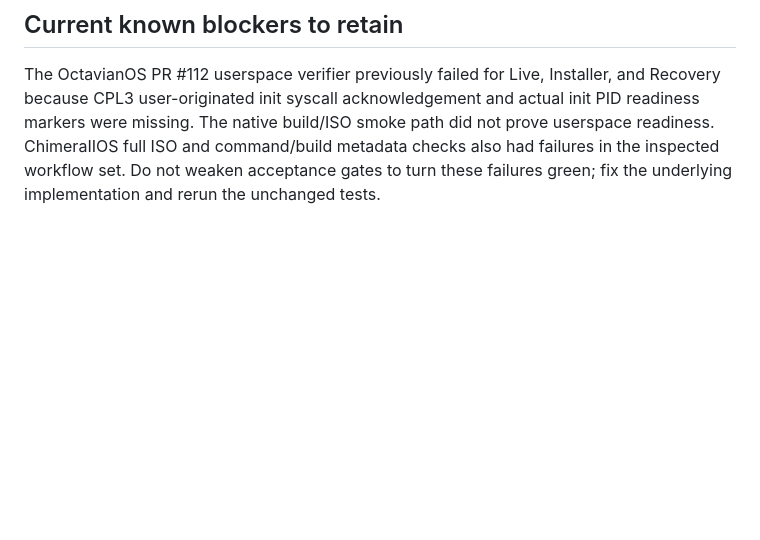
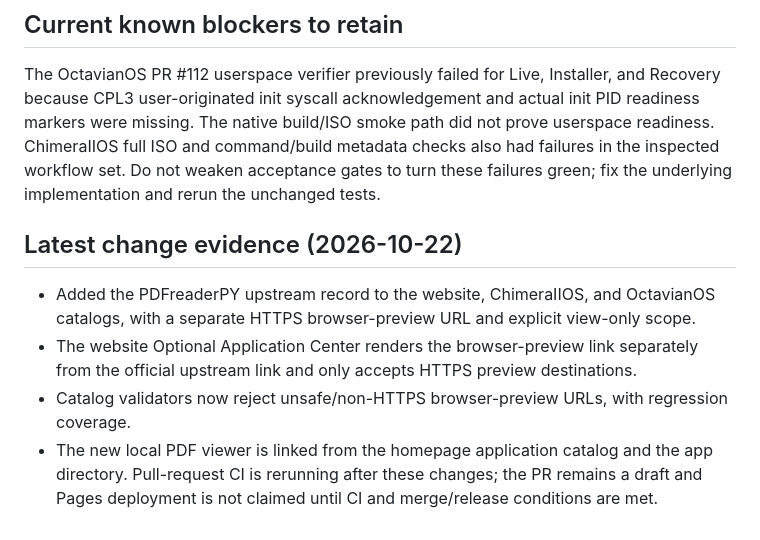
Before and after one commit to amerhwitat/amerhwitat.github.io, a Markdown page: docs/APP_ECOSYSTEM_INTEGRATION.md, the part around the change. GitHub-like rendering; blank space fills up the shorter version.

Commit message:
docs: update integration evidence for PDF reader catalog entry

```diff
--- a/docs/APP_ECOSYSTEM_INTEGRATION.md
+++ b/docs/APP_ECOSYSTEM_INTEGRATION.md
@@ -64,3 +64,11 @@ Windows, Linux, and macOS applications are upstream discovery targets, not blank
 ## Current known blockers to retain
 
 The OctavianOS PR #112 userspace verifier previously failed for Live, Installer, and Recovery because CPL3 user-originated init syscall acknowledgement and actual init PID readiness markers were missing. The native build/ISO smoke path did not prove userspace readiness. ChimeraIIOS full ISO and command/build metadata checks also had failures in the inspected workflow set. Do not weaken acceptance gates to turn these failures green; fix the underlying implementation and rerun the unchanged tests.
+
+
+## Latest change evidence (2026-10-22)
+
+- Added the PDFreaderPY upstream record to the website, ChimeraIIOS, and OctavianOS catalogs, with a separate HTTPS browser-preview URL and explicit view-only scope.
+- The website Optional Application Center renders the browser-preview link separately from the official upstream link and only accepts HTTPS preview destinations.
+- Catalog validators now reject unsafe/non-HTTPS browser-preview URLs, with regression coverage.
+- The new local PDF viewer is linked from the homepage application catalog and the app directory. Pull-request CI is rerunning after these changes; the PR remains a draft and Pages deployment is not claimed until CI and merge/release conditions are met.
```
